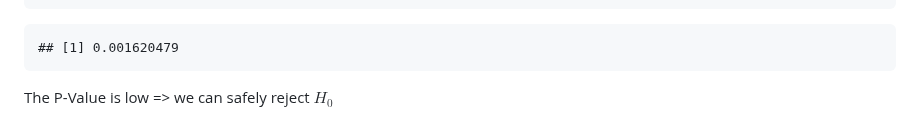
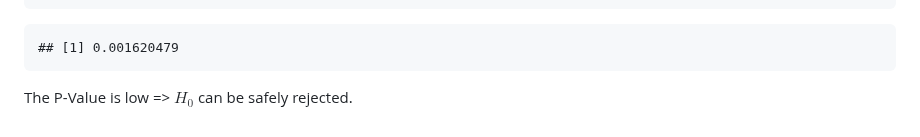
Before and after one commit to AleCava01/Data-Science, a Markdown page: Pages/cafe-in-Milan.md, the part around the change. Drawn GitHub-style.

Commit message:
cafe end

```diff
--- a/Pages/cafe-in-Milan.md
+++ b/Pages/cafe-in-Milan.md
@@ -229,4 +229,4 @@ p_value
 
     ## [1] 0.001620479
 
-The P-Value is low =\> we can safely reject $H_0$
+The P-Value is low =\> $H_0$ can be safely rejected.
```
